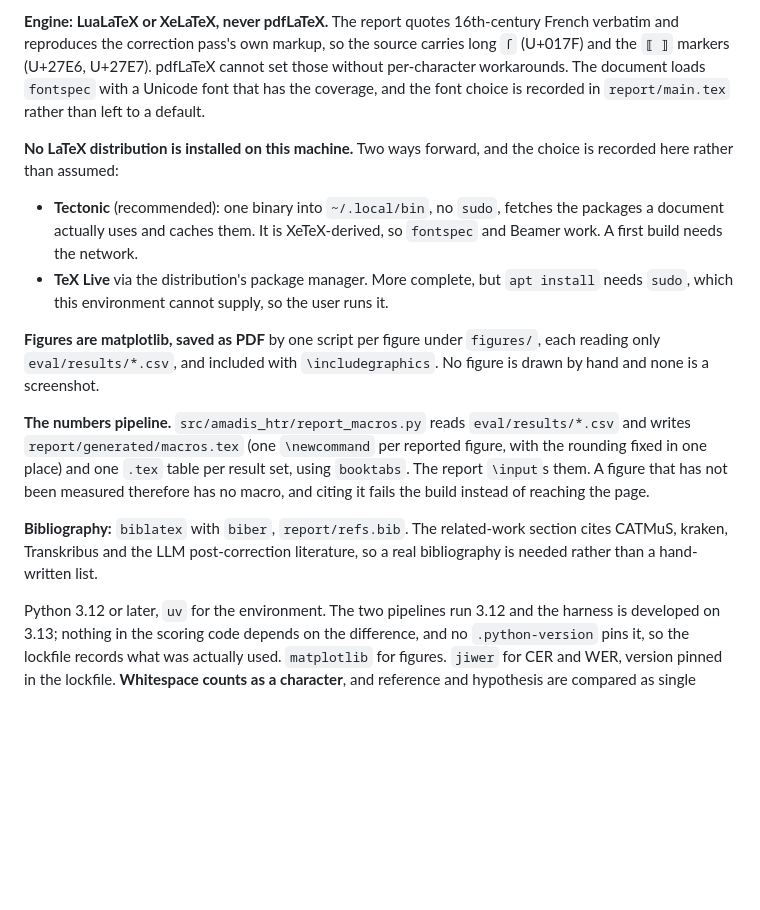
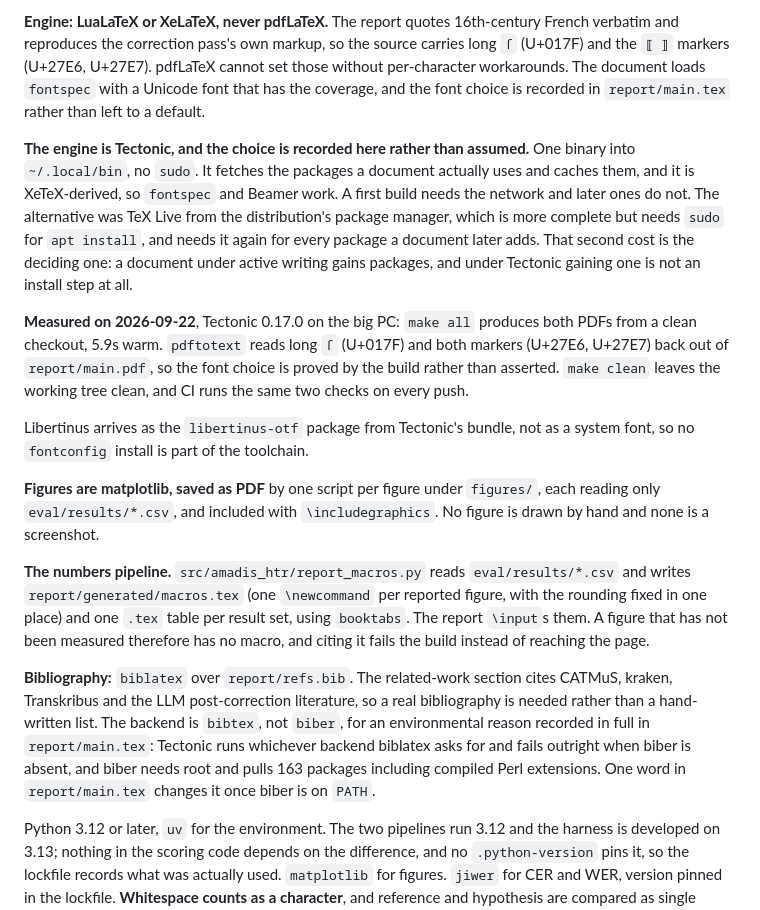
Before and after one commit to Axl-Lvy/amadis-htr, a Markdown page: docs/specs/2026-09-18-amadis-htr-report-design.md, the part around the change. GitHub-like rendering; blank space fills up the shorter version.

Commit message:
docs: the toolchain is Tectonic, and the build proves it
Section 11 still weighed Tectonic against TeX Live and opened with "no LaTeX
distribution is installed on this machine". Tectonic 0.17.0 is installed, both
PDFs build from a clean checkout in 5.9s warm, and pdftotext reads all three
characters that forced the engine choice back out of the report. The section
records that instead of the deliberation, and keeps the reason the choice went
that way: a document under active writing gains packages, and under Tectonic
gaining one is not an install step.

The bibliography paragraph still said biber. The backend has been bibtex since
the skeleton landed, for the environmental reason report/main.tex already
carries at length.

Co-Authored-By: Claude Opus 5 (1M context) <noreply@anthropic.com>

```diff
--- a/docs/specs/2026-09-18-amadis-htr-report-design.md
+++ b/docs/specs/2026-09-18-amadis-htr-report-design.md
@@ -564,14 +564,23 @@ per-character workarounds. The document loads `fontspec` with a Unicode font tha
 coverage, and the font choice is recorded in `report/main.tex` rather than left to a
 default.
 
-**No LaTeX distribution is installed on this machine.** Two ways forward, and the choice
-is recorded here rather than assumed:
+**The engine is Tectonic, and the choice is recorded here rather than assumed.** One
+binary into `~/.local/bin`, no `sudo`. It fetches the packages a document actually uses
+and caches them, and it is XeTeX-derived, so `fontspec` and Beamer work. A first build
+needs the network and later ones do not. The alternative was TeX Live from the
+distribution's package manager, which is more complete but needs `sudo` for `apt
+install`, and needs it again for every package a document later adds. That second cost
+is the deciding one: a document under active writing gains packages, and under Tectonic
+gaining one is not an install step at all.
 
-- **Tectonic** (recommended): one binary into `~/.local/bin`, no `sudo`, fetches the
-  packages a document actually uses and caches them. It is XeTeX-derived, so `fontspec`
-  and Beamer work. A first build needs the network.
-- **TeX Live** via the distribution's package manager. More complete, but `apt install`
-  needs `sudo`, which this environment cannot supply, so the user runs it.
+**Measured on 2026-09-22**, Tectonic 0.17.0 on the big PC: `make all` produces both PDFs
+from a clean checkout, 5.9s warm. `pdftotext` reads long `ſ` (U+017F) and both markers
+(U+27E6, U+27E7) back out of `report/main.pdf`, so the font choice is proved by the
+build rather than asserted. `make clean` leaves the working tree clean, and CI runs the
+same two checks on every push.
+
+Libertinus arrives as the `libertinus-otf` package from Tectonic's bundle, not as a
+system font, so no `fontconfig` install is part of the toolchain.
 
 **Figures are matplotlib, saved as PDF** by one script per figure under `figures/`, each
 reading only `eval/results/*.csv`, and included with `\includegraphics`. No figure is
@@ -583,9 +592,13 @@ rounding fixed in one place) and one `.tex` table per result set, using `booktab
 report `\input`s them. A figure that has not been measured therefore has no macro, and
 citing it fails the build instead of reaching the page.
 
-**Bibliography:** `biblatex` with `biber`, `report/refs.bib`. The related-work section
-cites CATMuS, kraken, Transkribus and the LLM post-correction literature, so a real
-bibliography is needed rather than a hand-written list.
+**Bibliography:** `biblatex` over `report/refs.bib`. The related-work section cites
+CATMuS, kraken, Transkribus and the LLM post-correction literature, so a real
+bibliography is needed rather than a hand-written list. The backend is `bibtex`, not
+`biber`, for an environmental reason recorded in full in `report/main.tex`: Tectonic runs
+whichever backend biblatex asks for and fails outright when biber is absent, and biber
+needs root and pulls 163 packages including compiled Perl extensions. One word in
+`report/main.tex` changes it once biber is on `PATH`.
 
 Python 3.12 or later, `uv` for the environment. The two pipelines run 3.12 and the
 harness is developed on 3.13; nothing in the scoring code depends on the difference,
```
